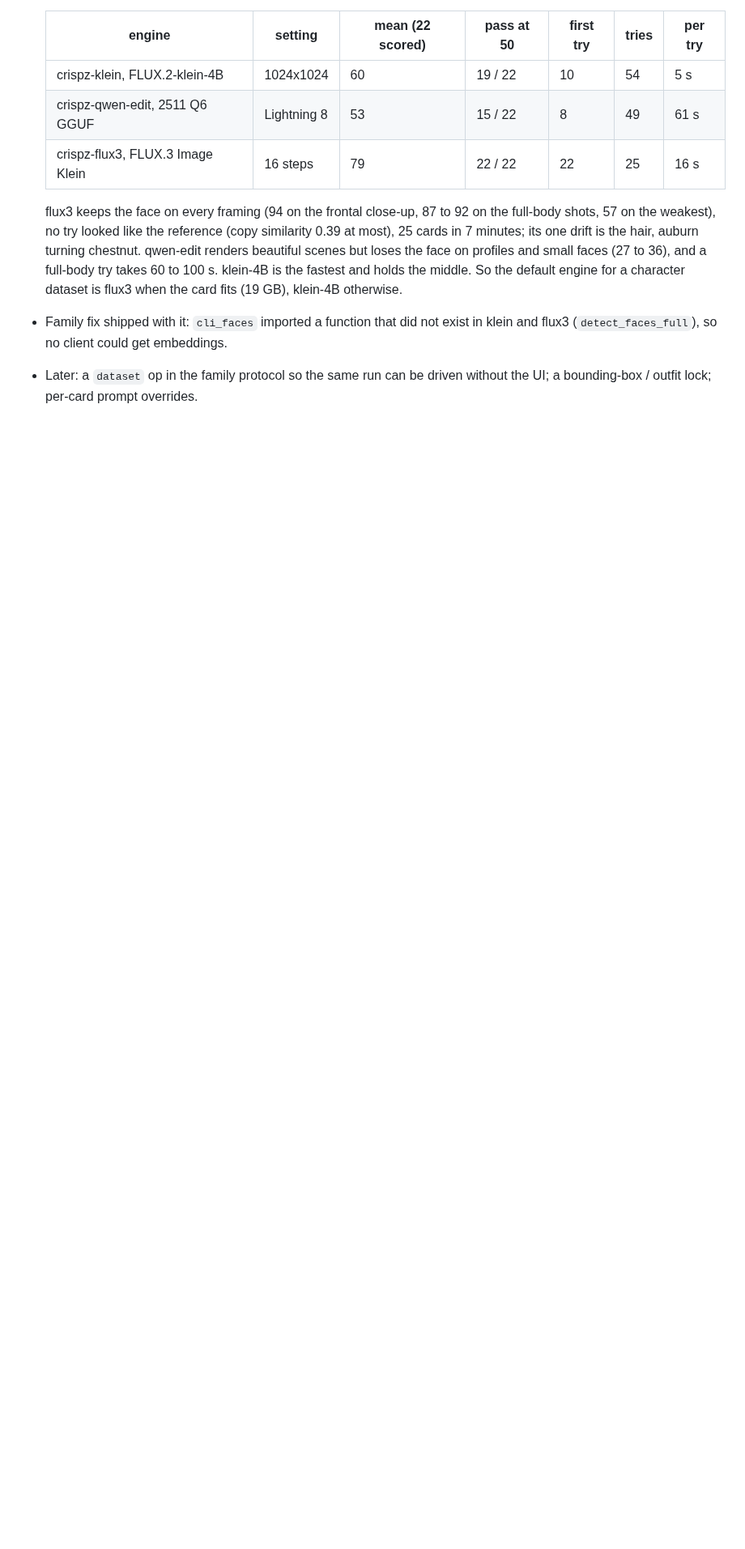
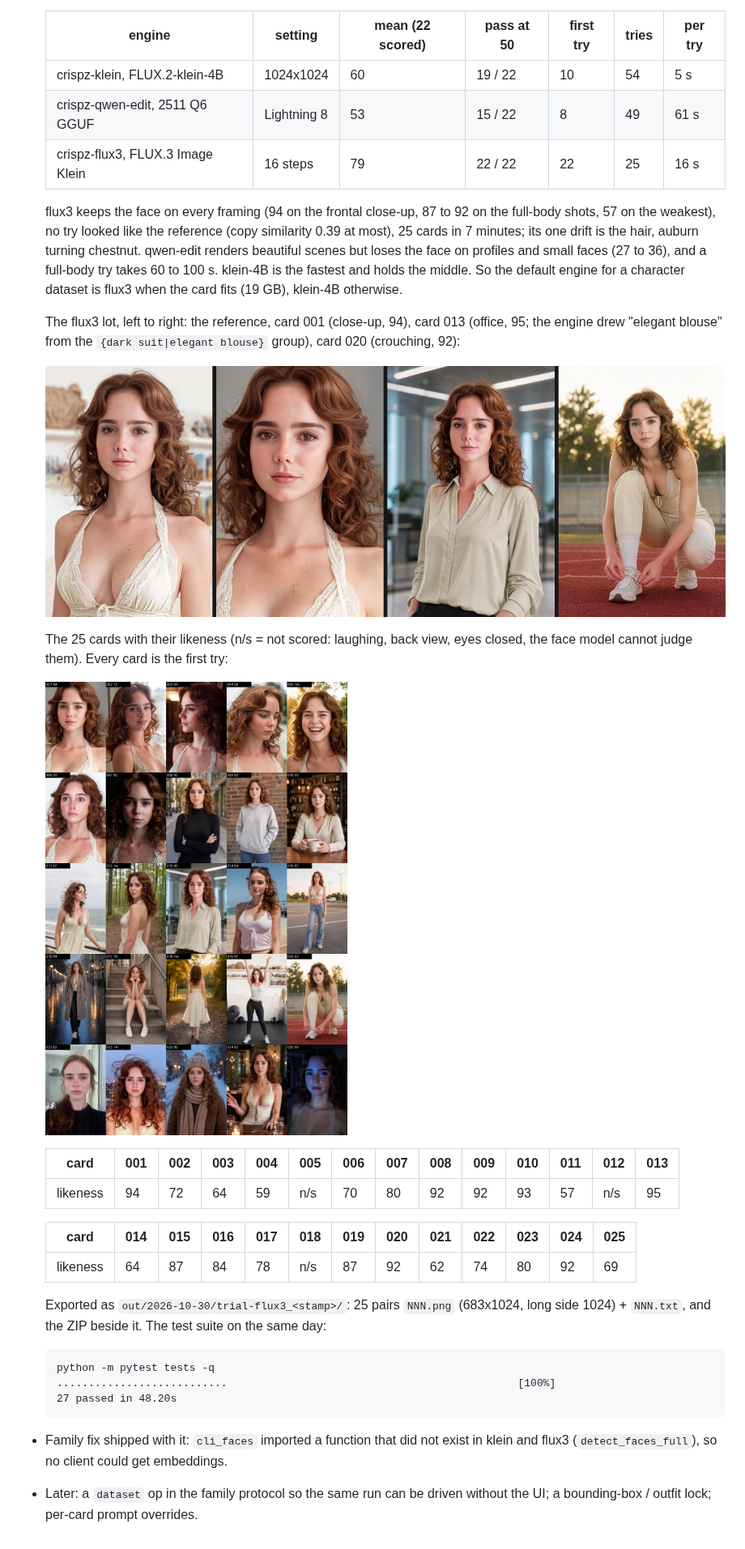
Before and after one commit to mikecastrodemaria/crispz-dataset-studio, a Markdown page: README.md, the part around the change. Shown at 81% size. Drawn GitHub-style; pictures changed too: assets/flux3-25-cards.jpg (added), assets/flux3-reference-and-cards.jpg (added); blank space fills up the shorter version.

Commit message:
docs: the flux3 lot in pictures (reference, three cards, the 25-card sheet), scores per card, the test run

````diff
--- a/README.md
+++ b/README.md
@@ -134,6 +134,34 @@ on the real engine (the raw cosine is kept per try in `project.json`).
   profiles and small faces (27 to 36), and a full-body try takes 60 to 100 s.
   klein-4B is the fastest and holds the middle. So the default engine for a
   character dataset is flux3 when the card fits (19 GB), klein-4B otherwise.
+
+  The flux3 lot, left to right: the reference, card 001 (close-up, 94), card 013
+  (office, 95; the engine drew "elegant blouse" from the `{dark suit|elegant blouse}`
+  group), card 020 (crouching, 92):
+
+  ![crispz-flux3: the reference and three cards of the 25-card run](assets/flux3-reference-and-cards.jpg)
+
+  The 25 cards with their likeness (n/s = not scored: laughing, back view, eyes
+  closed, the face model cannot judge them). Every card is the first try:
+
+  ![crispz-flux3: the 25 cards with their likeness score](assets/flux3-25-cards.jpg)
+
+  | card | 001 | 002 | 003 | 004 | 005 | 006 | 007 | 008 | 009 | 010 | 011 | 012 | 013 |
+  |---|---|---|---|---|---|---|---|---|---|---|---|---|---|
+  | likeness | 94 | 72 | 64 | 59 | n/s | 70 | 80 | 92 | 92 | 93 | 57 | n/s | 95 |
+
+  | card | 014 | 015 | 016 | 017 | 018 | 019 | 020 | 021 | 022 | 023 | 024 | 025 |
+  |---|---|---|---|---|---|---|---|---|---|---|---|---|
+  | likeness | 64 | 87 | 84 | 78 | n/s | 87 | 92 | 62 | 74 | 80 | 92 | 69 |
+
+  Exported as `out/2026-10-30/trial-flux3_<stamp>/`: 25 pairs `NNN.png` (683x1024,
+  long side 1024) + `NNN.txt`, and the ZIP beside it. The test suite on the same day:
+
+  ```
+  python -m pytest tests -q
+  ...........................                                              [100%]
+  27 passed in 48.20s
+  ```
 - Family fix shipped with it: `cli_faces` imported a function that did not exist in
   klein and flux3 (`detect_faces_full`), so no client could get embeddings.
 - Later: a `dataset` op in the family protocol so the same run can be driven without
````
